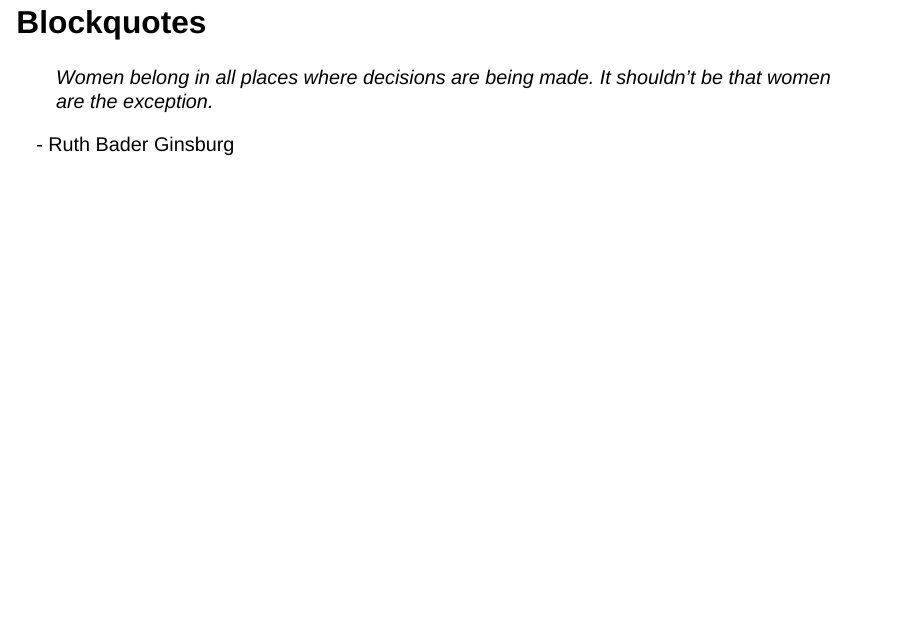
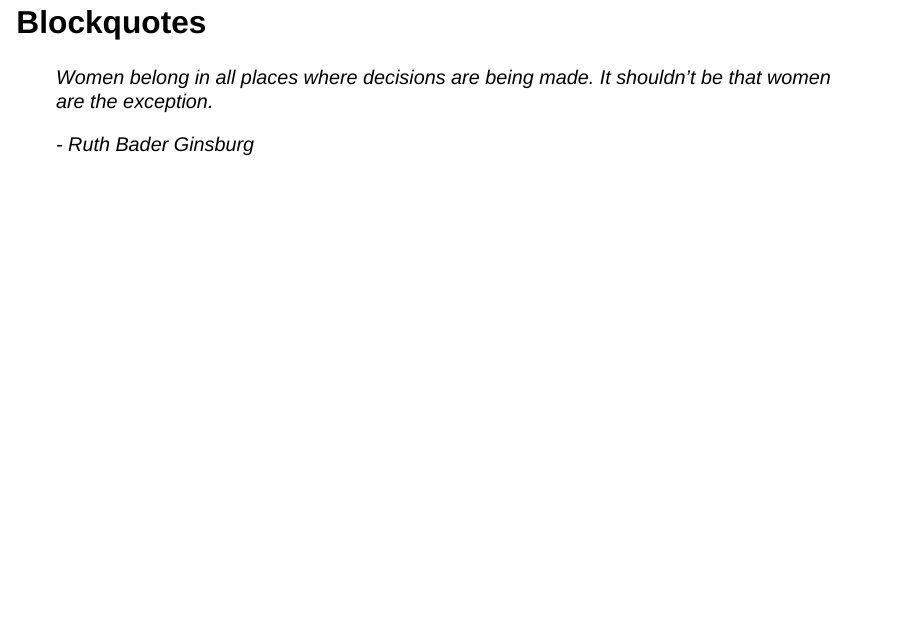
Before and after one commit to cct-datascience/uaz-revealjs, a Quarto document (template.qmd): page 4 of 13. Rendered offline with R 4.5, knitr and Pandoc in place of Quarto, with nearby package versions; drawn as Slidy slides in place of the format the file asks for.

Commit message:
edit blockquote text

```diff
--- a/template.qmd
+++ b/template.qmd
@@ -26,8 +26,8 @@
 
 > Women belong in all places where decisions are being made.
 > It shouldn't be that women are the exception.
-
-\- Ruth Bader Ginsburg
+>
+> \- *Ruth Bader Ginsburg*
 
 ## Code
 
```
